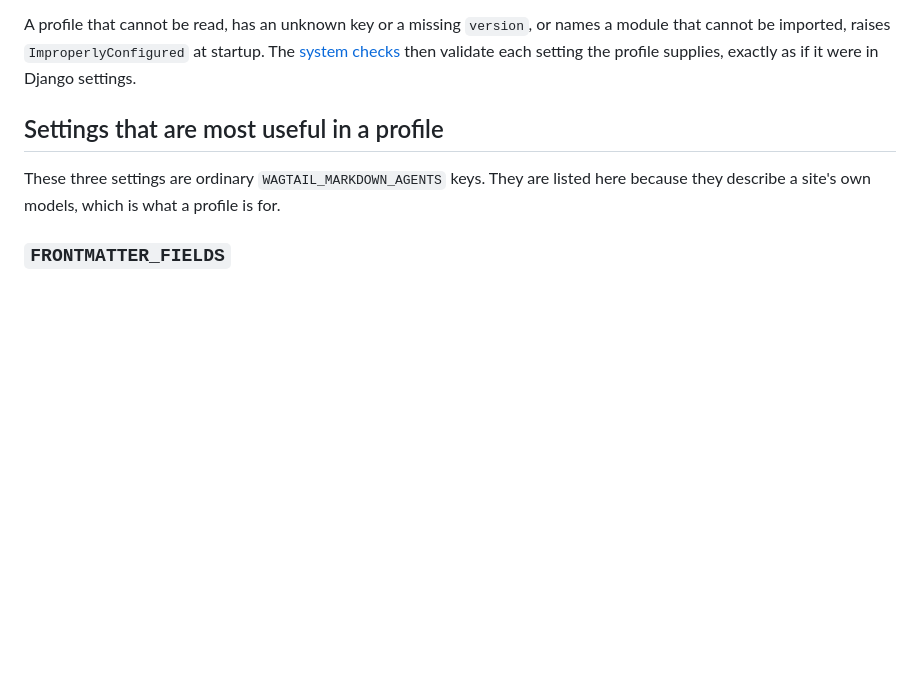
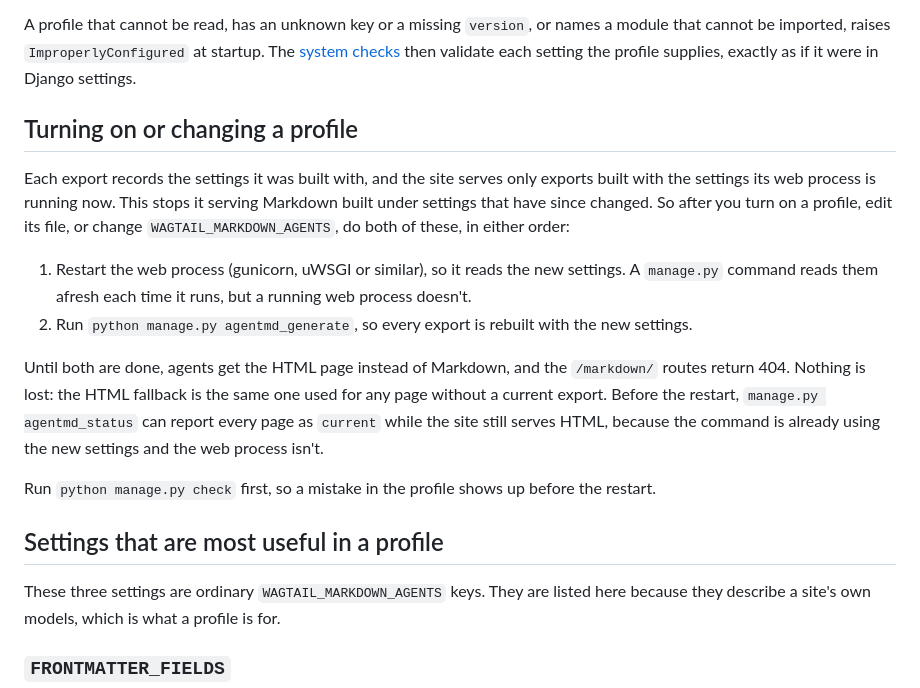
Before and after one commit to 350org/Wagtail-Markdown-for-Agents-and-Statistics, a Markdown page: docs/site-profiles.md, the part around the change. Drawn GitHub-style; blank space fills up the shorter version.

Commit message:
Document restarting and regenerating after a profile change
Exports are served only when they were built with the settings the web
process is running, so after turning on or changing a profile both a
restart and agentmd_generate are needed; until then agents get HTML and
the /markdown/ routes return 404. Found on a staging deployment, where
agentmd_status reported every page current while the web process,
started before the change, served HTML.

Co-Authored-By: Claude Opus 5.5 <noreply@anthropic.com>

```diff
--- a/docs/site-profiles.md
+++ b/docs/site-profiles.md
@@ -60,6 +60,30 @@ A profile that cannot be read, has an unknown key or a missing `version`, or
 names a module that cannot be imported, raises `ImproperlyConfigured` at
 startup. The [system checks](system-checks.md) then validate each setting the
 profile supplies, exactly as if it were in Django settings.
+
+## Turning on or changing a profile
+
+Each export records the settings it was built with, and the site serves only
+exports built with the settings its web process is running now. This stops it
+serving Markdown built under settings that have since changed. So after you
+turn on a profile, edit its file, or change `WAGTAIL_MARKDOWN_AGENTS`, do both
+of these, in either order:
+
+1. Restart the web process (gunicorn, uWSGI or similar), so it reads the new
+   settings. A `manage.py` command reads them afresh each time it runs, but a
+   running web process doesn't.
+2. Run `python manage.py agentmd_generate`, so every export is rebuilt with the
+   new settings.
+
+Until both are done, agents get the HTML page instead of Markdown, and the
+`/markdown/` routes return 404. Nothing is lost: the HTML fallback is the same
+one used for any page without a current export. Before the restart, `manage.py
+agentmd_status` can report every page as `current` while the site still serves
+HTML, because the command is already using the new settings and the web
+process isn't.
+
+Run `python manage.py check` first, so a mistake in the profile shows up
+before the restart.
 
 ## Settings that are most useful in a profile
 
```
